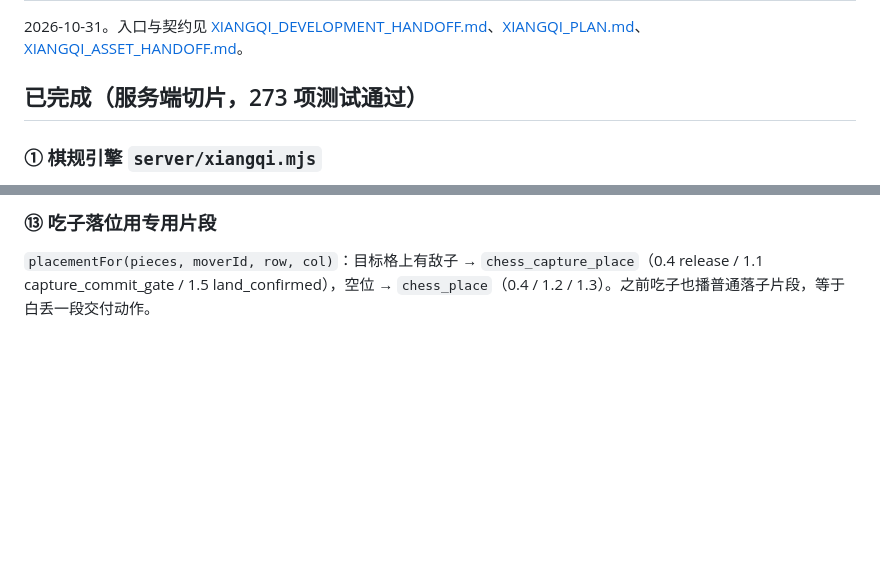
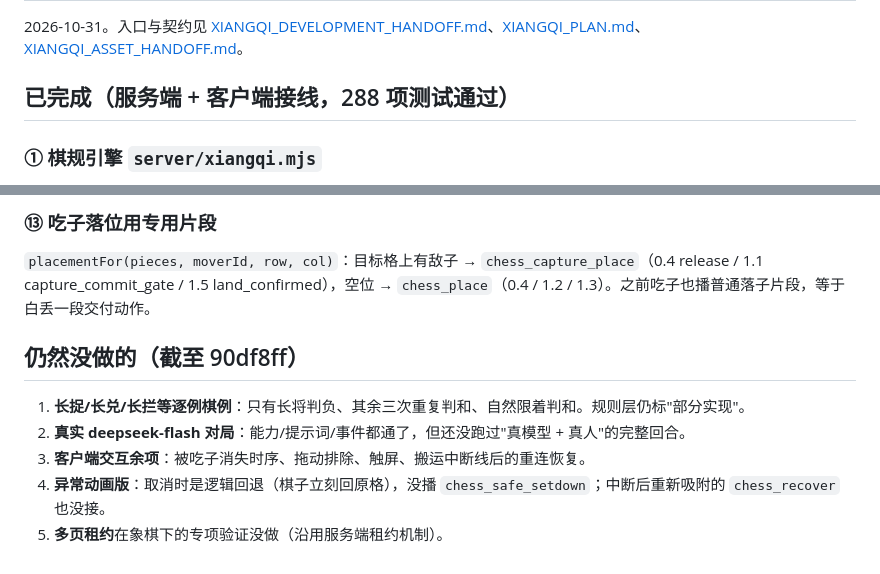
Before and after one commit to XY3W/project-whale, a Markdown page: docs/XIANGQI_PROGRESS.md, 2 parts joined by grey strips. GitHub-like rendering; blank space fills up the shorter version.

Commit message:
docs(xiangqi): 记录抱棋步态到吃子落位的四个切片与仍未完成项

```diff
--- a/docs/XIANGQI_PROGRESS.md
+++ b/docs/XIANGQI_PROGRESS.md
@@ -2,7 +2,7 @@
 
 2026-10-31。入口与契约见 [XIANGQI_DEVELOPMENT_HANDOFF.md](XIANGQI_DEVELOPMENT_HANDOFF.md)、[XIANGQI_PLAN.md](XIANGQI_PLAN.md)、[XIANGQI_ASSET_HANDOFF.md](XIANGQI_ASSET_HANDOFF.md)。
 
-## 已完成（服务端切片，273 项测试通过）
+## 已完成（服务端 + 客户端接线，288 项测试通过）
 
 ### ① 棋规引擎 `server/xiangqi.mjs`
 
@@ -123,3 +123,11 @@
 ### ⑬ 吃子落位用专用片段
 
 `placementFor(pieces, moverId, row, col)`：目标格上有敌子 → `chess_capture_place`（0.4 release / 1.1 capture_commit_gate / 1.5 land_confirmed），空位 → `chess_place`（0.4 / 1.2 / 1.3）。之前吃子也播普通落子片段，等于白丢一段交付动作。
+
+## 仍然没做的（截至 90df8ff）
+
+1. **长捉/长兑/长拦等逐例棋例**：只有长将判负、其余三次重复判和、自然限着判和。规则层仍标"部分实现"。
+2. **真实 deepseek-flash 对局**：能力/提示词/事件都通了，但还没跑过"真模型 + 真人"的完整回合。
+3. **客户端交互余项**：被吃子消失时序、拖动排除、触屏、搬运中断线后的重连恢复。
+4. **异常动画版**：取消时是逻辑回退（棋子立刻回原格），没播 `chess_safe_setdown`；中断后重新吸附的 `chess_recover` 也没接。
+5. **多页租约**在象棋下的专项验证没做（沿用服务端租约机制）。
```
